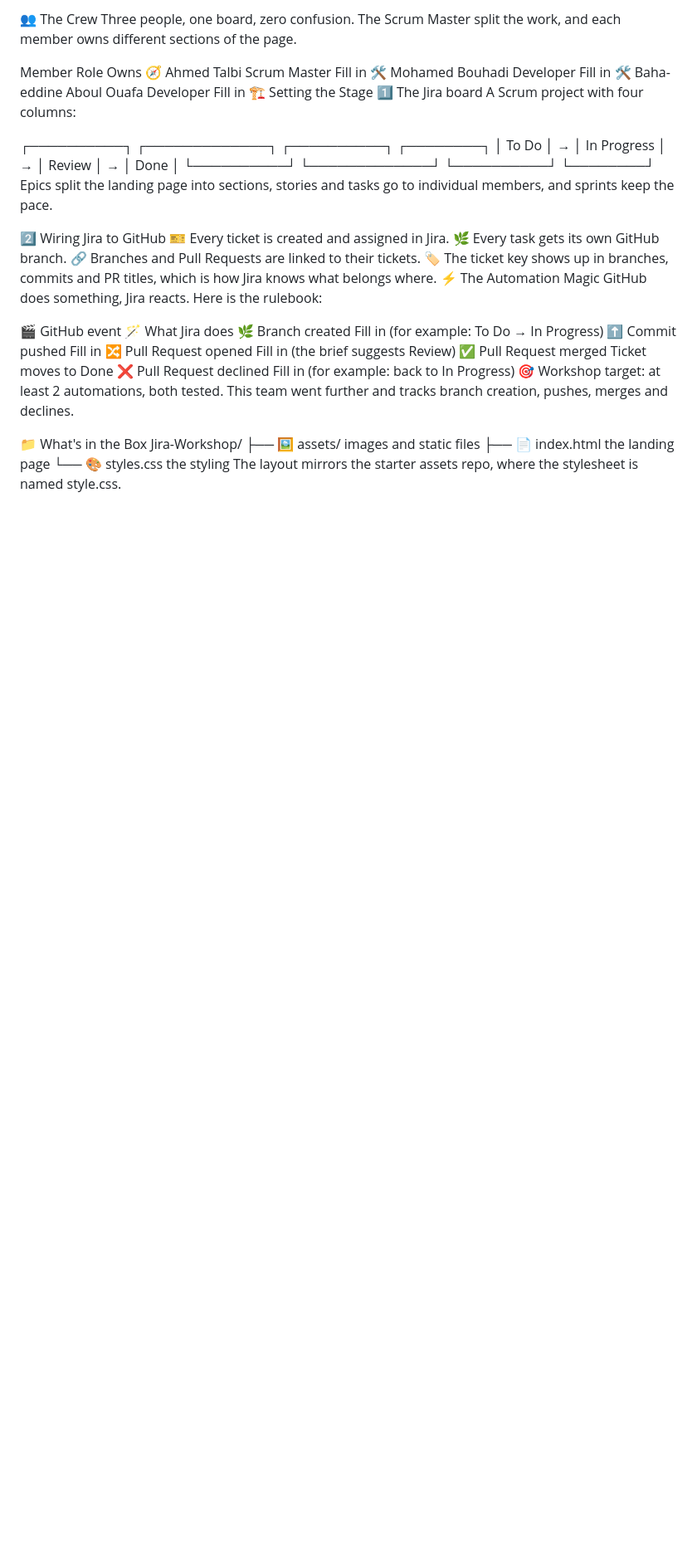
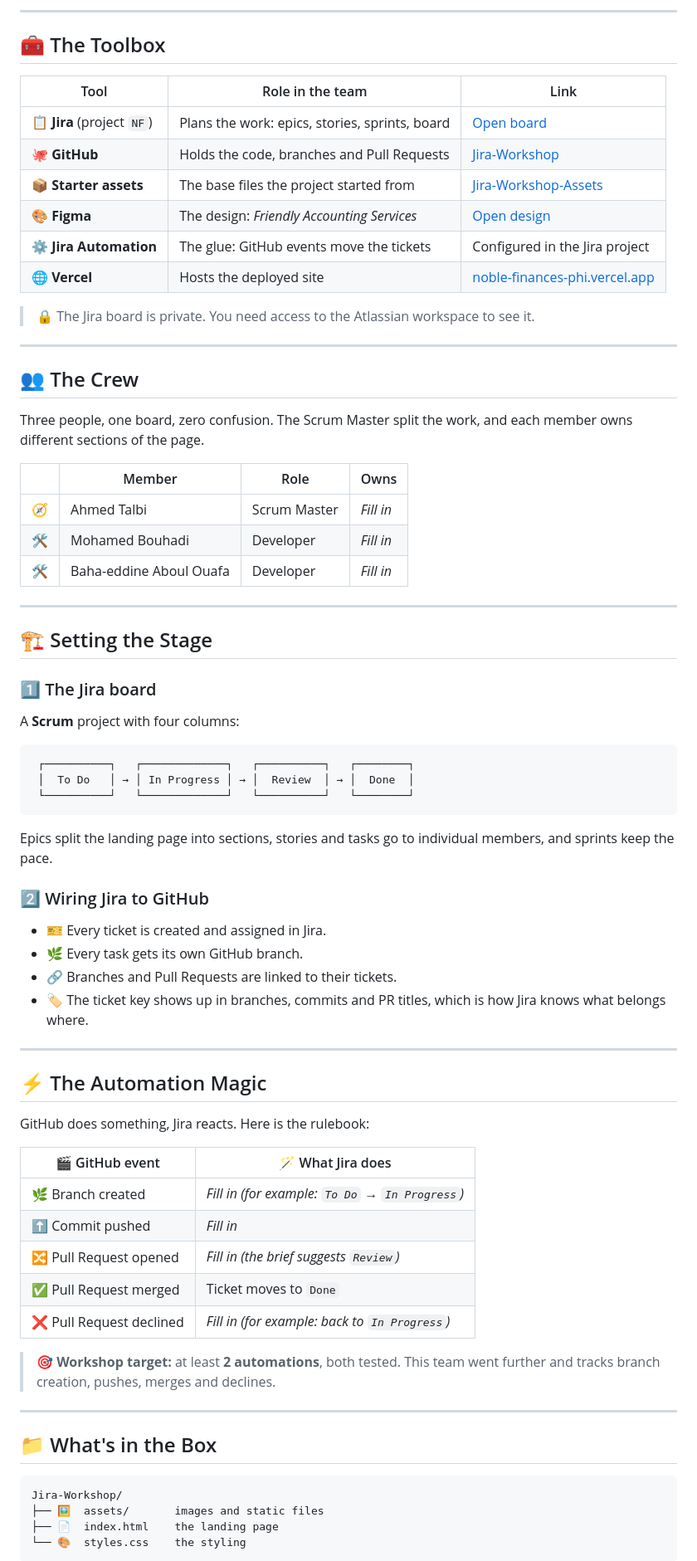
Before and after one commit to NNNNani/Jira-Automation, a Markdown page: README.md, the part around one of its changes. Shown at 83% size. Rendered like a GitHub page; blank space fills up the shorter version.

Commit message:
Revise README structure and content

````diff
--- a/README.md
+++ b/README.md
@@ -41,40 +47,78 @@ Tool	Role in the team	Link
 
-👥 The Crew
+---
+
+## 🧰 The Toolbox
+
+| Tool | Role in the team | Link |
+| --- | --- | --- |
+| 📋 **Jira** (project `NF`) | Plans the work: epics, stories, sprints, board | [Open board](https://obetoxteam.atlassian.net/jira/software/projects/NF/boards/4/backlog?epics=visible) |
+| 🐙 **GitHub** | Holds the code, branches and Pull Requests | [Jira-Workshop](https://github.com/ahtalbi/Jira-Workshop) |
+| 📦 **Starter assets** | The base files the project started from | [Jira-Workshop-Assets](https://github.com/0xm3d/Jira-Workshop-Assets) |
+| 🎨 **Figma** | The design: *Friendly Accounting Services* | [Open design](https://www.figma.com/site/dmVOrA4xnakj1S2NPZensu/Friendly-Accounting-Services--Community---Copy-?node-id=0-1&p=f&t=HlB3rAdBCG1f2lay-0) |
+| ⚙️ **Jira Automation** | The glue: GitHub events move the tickets | Configured in the Jira project |
+| 🌐 **Vercel** | Hosts the deployed site | [noble-finances-phi.vercel.app](https://noble-finances-phi.vercel.app) |
+
+> 🔒 The Jira board is private. You need access to the Atlassian workspace to see it.
+
+---
+
+## 👥 The Crew
+
 Three people, one board, zero confusion. The Scrum Master split the work, and each member owns different sections of the page.
 
-Member	Role	Owns
-🧭	Ahmed Talbi	Scrum Master	Fill in
-🛠️	Mohamed Bouhadi	Developer	Fill in
-🛠️	Baha-eddine Aboul Ouafa	Developer	Fill in
-🏗️ Setting the Stage
-1️⃣ The Jira board
-A Scrum project with four columns:
+| | Member | Role | Owns |
+| --- | --- | --- | --- |
+| 🧭 | Ahmed Talbi | Scrum Master | _Fill in_ |
+| 🛠️ | Mohamed Bouhadi | Developer | _Fill in_ |
+| 🛠️ | Baha-eddine Aboul Ouafa | Developer | _Fill in_ |
 
+---
+
+## 🏗️ Setting the Stage
+
+### 1️⃣ The Jira board
+
+A **Scrum** project with four columns:
+
+```text
  ┌──────────┐   ┌─────────────┐   ┌──────────┐   ┌────────┐
  │  To Do   │ → │ In Progress │ → │  Review  │ → │  Done  │
  └──────────┘   └─────────────┘   └──────────┘   └────────┘
+```
+
 Epics split the landing page into sections, stories and tasks go to individual members, and sprints keep the pace.
 
-2️⃣ Wiring Jira to GitHub
-🎫 Every ticket is created and assigned in Jira.
-🌿 Every task gets its own GitHub branch.
-🔗 Branches and Pull Requests are linked to their tickets.
-🏷️ The ticket key shows up in branches, commits and PR titles, which is how Jira knows what belongs where.
-⚡ The Automation Magic
+### 2️⃣ Wiring Jira to GitHub
+
+- 🎫 Every ticket is created and assigned in Jira.
+- 🌿 Every task gets its own GitHub branch.
+- 🔗 Branches and Pull Requests are linked to their tickets.
+- 🏷️ The ticket key shows up in branches, commits and PR titles, which is how Jira knows what belongs where.
+
+---
+
+## ⚡ The Automation Magic
+
 GitHub does something, Jira reacts. Here is the rulebook:
 
-🎬 GitHub event	🪄 What Jira does
-🌿 Branch created	Fill in (for example: To Do → In Progress)
-⬆️ Commit pushed	Fill in
-🔀 Pull Request opened	Fill in (the brief suggests Review)
-✅ Pull Request merged	Ticket moves to Done
-❌ Pull Request declined	Fill in (for example: back to In Progress)
-🎯 Workshop target: at least 2 automations, both tested. This team went further and tracks branch creation, pushes, merges and declines.
+| 🎬 GitHub event | 🪄 What Jira does |
+| --- | --- |
+| 🌿 Branch created | _Fill in (for example: `To Do` → `In Progress`)_ |
+| ⬆️ Commit pushed | _Fill in_ |
+| 🔀 Pull Request opened | _Fill in (the brief suggests `Review`)_ |
+| ✅ Pull Request merged | Ticket moves to `Done` |
+| ❌ Pull Request declined | _Fill in (for example: back to `In Progress`)_ |
 
-📁 What's in the Box
+> 🎯 **Workshop target:** at least **2 automations**, both tested. This team went further and tracks branch creation, pushes, merges and declines.
+
+---
+
+## 📁 What's in the Box
+
+```text
 Jira-Workshop/
 ├── 🖼️  assets/       images and static files
 ├── 📄  index.html    the landing page
 └── 🎨  styles.css    the styling
-The layout mirrors the starter assets repo, where the stylesheet is named style.css.
+```
 
````
Also changed, not shown: other parts of README.md (+81 -44 lines).
